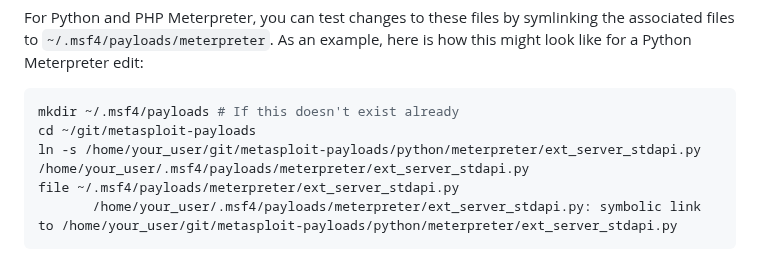
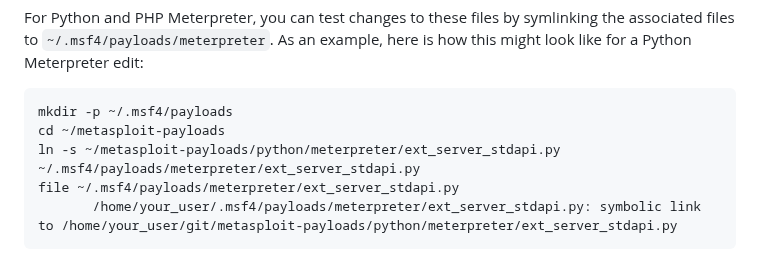
Before and after one commit to rapid7/metasploit-payloads, a Markdown page: README.md, the part around the change. Drawn GitHub-style.

Commit message:
Update README for build verification (#754)

````diff
--- a/README.md
+++ b/README.md
@@ -20,9 +20,9 @@ For Python and PHP Meterpreter, you can test changes to these files by symlinkin
 As an example, here is how this might look like for a Python Meterpreter edit:
 
 ```bash
-mkdir ~/.msf4/payloads # If this doesn't exist already
-cd ~/git/metasploit-payloads
-ln -s /home/your_user/git/metasploit-payloads/python/meterpreter/ext_server_stdapi.py /home/your_user/.msf4/payloads/meterpreter/ext_server_stdapi.py
+mkdir -p ~/.msf4/payloads
+cd ~/metasploit-payloads
+ln -s ~/metasploit-payloads/python/meterpreter/ext_server_stdapi.py ~/.msf4/payloads/meterpreter/ext_server_stdapi.py
 file ~/.msf4/payloads/meterpreter/ext_server_stdapi.py
        /home/your_user/.msf4/payloads/meterpreter/ext_server_stdapi.py: symbolic link to /home/your_user/git/metasploit-payloads/python/meterpreter/ext_server_stdapi.py
 ```
````
